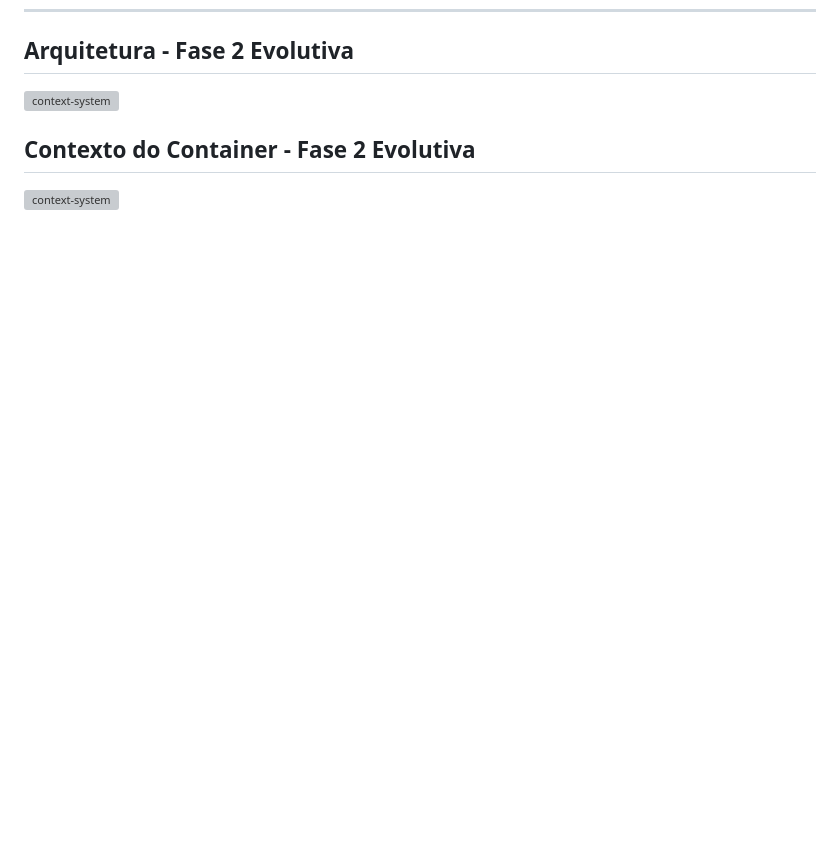
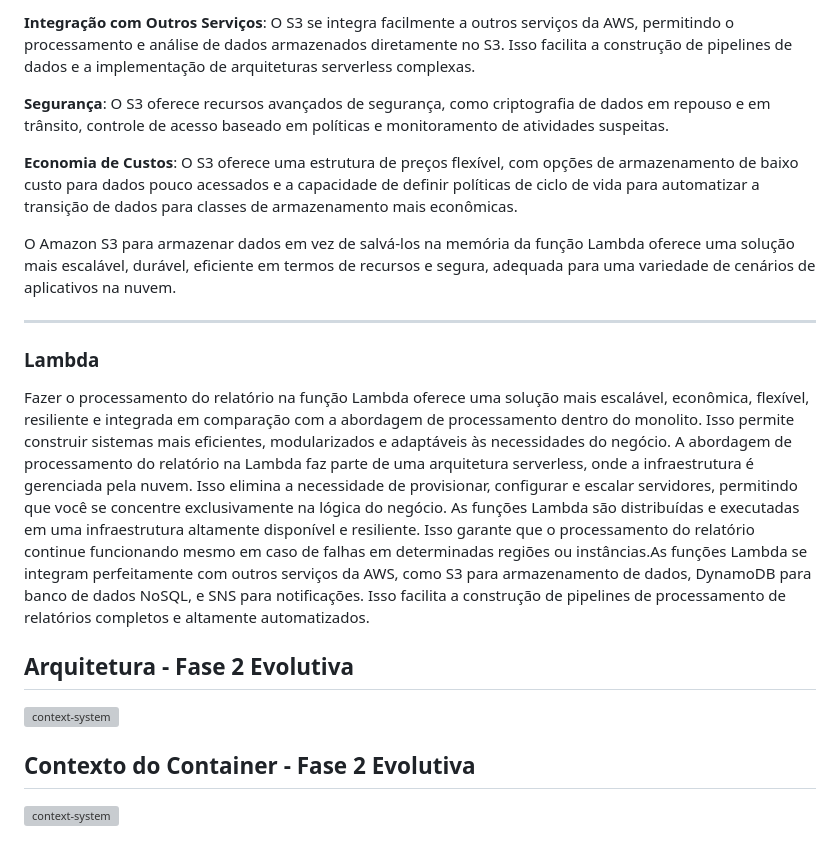
Before and after one commit to FIAP-HACKATON/work-register-hours, a Markdown page: README.md, the part around one of its changes. Drawn GitHub-style; blank space fills up the shorter version; grey boxes are pictures that could not be loaded.

```diff
--- a/README.md
+++ b/README.md
@@ -129,3 +158,14 @@ O uso conjunto desses serviços permite criar uma arquitetura robusta, segura e
+**Integração com Outros Serviços**: O S3 se integra facilmente a outros serviços da AWS, permitindo o processamento e análise de dados armazenados diretamente no S3. Isso facilita a construção de pipelines de dados e a implementação de arquiteturas serverless complexas.
+
+**Segurança**: O S3 oferece recursos avançados de segurança, como criptografia de dados em repouso e em trânsito, controle de acesso baseado em políticas e monitoramento de atividades suspeitas.
+
+**Economia de Custos**: O S3 oferece uma estrutura de preços flexível, com opções de armazenamento de baixo custo para dados pouco acessados e a capacidade de definir políticas de ciclo de vida para automatizar a transição de dados para classes de armazenamento mais econômicas.
+
+O Amazon S3 para armazenar dados em vez de salvá-los na memória da função Lambda oferece uma solução mais escalável, durável, eficiente em termos de recursos e segura, adequada para uma variedade de cenários de aplicativos na nuvem.
+
+----------------------------------------------------------------
+### Lambda
+Fazer o processamento do relatório na função Lambda oferece uma solução mais escalável, econômica, flexível, resiliente e integrada em comparação com a abordagem de processamento dentro do monolito. Isso permite construir sistemas mais eficientes, modularizados e adaptáveis às necessidades do negócio. A abordagem de processamento do relatório na Lambda faz parte de uma arquitetura serverless, onde a infraestrutura é gerenciada pela nuvem. Isso elimina a necessidade de provisionar, configurar e escalar servidores, permitindo que você se concentre exclusivamente na lógica do negócio. As funções Lambda são distribuídas e executadas em uma infraestrutura altamente disponível e resiliente. Isso garante que o processamento do relatório continue funcionando mesmo em caso de falhas em determinadas regiões ou instâncias.As funções Lambda se integram perfeitamente com outros serviços da AWS, como S3 para armazenamento de dados, DynamoDB para banco de dados NoSQL, e SNS para notificações. Isso facilita a construção de pipelines de processamento de relatórios completos e altamente automatizados.
 
 
 ## Arquitetura - Fase 2 Evolutiva
```
Also changed, not shown: other parts of README.md (+29 -0 lines).
